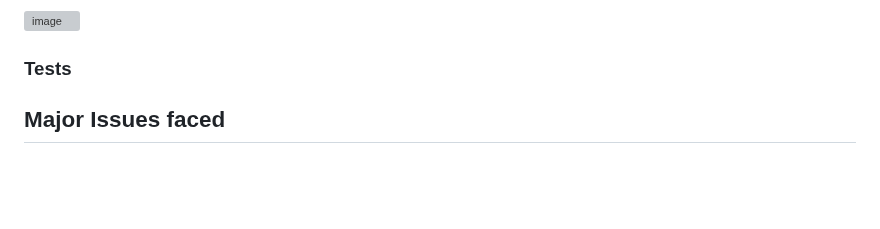
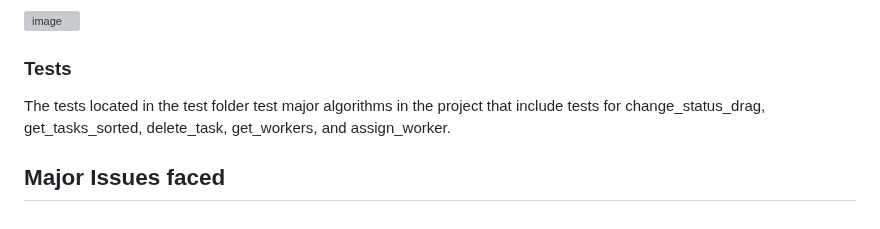
Before and after one commit to sebastian-power/reddam_maintenance, a Markdown page: README.md, the part around the change. Rendered like a GitHub page; blank space fills up the shorter version; grey boxes are pictures that could not be loaded.

```diff
--- a/README.md
+++ b/README.md
@@ -141,5 +141,5 @@ Task Rendering Algorithm (JS)
 ### IO Table for assignWorker JS
 ![image](https://github.com/user-attachments/assets/3dee6f78-2db6-4e96-96c3-c5c680187185)
 ### Tests
-
+The tests located in the test folder test major algorithms in the project that include tests for change_status_drag, get_tasks_sorted, delete_task, get_workers, and assign_worker.
 ## Major Issues faced
```
